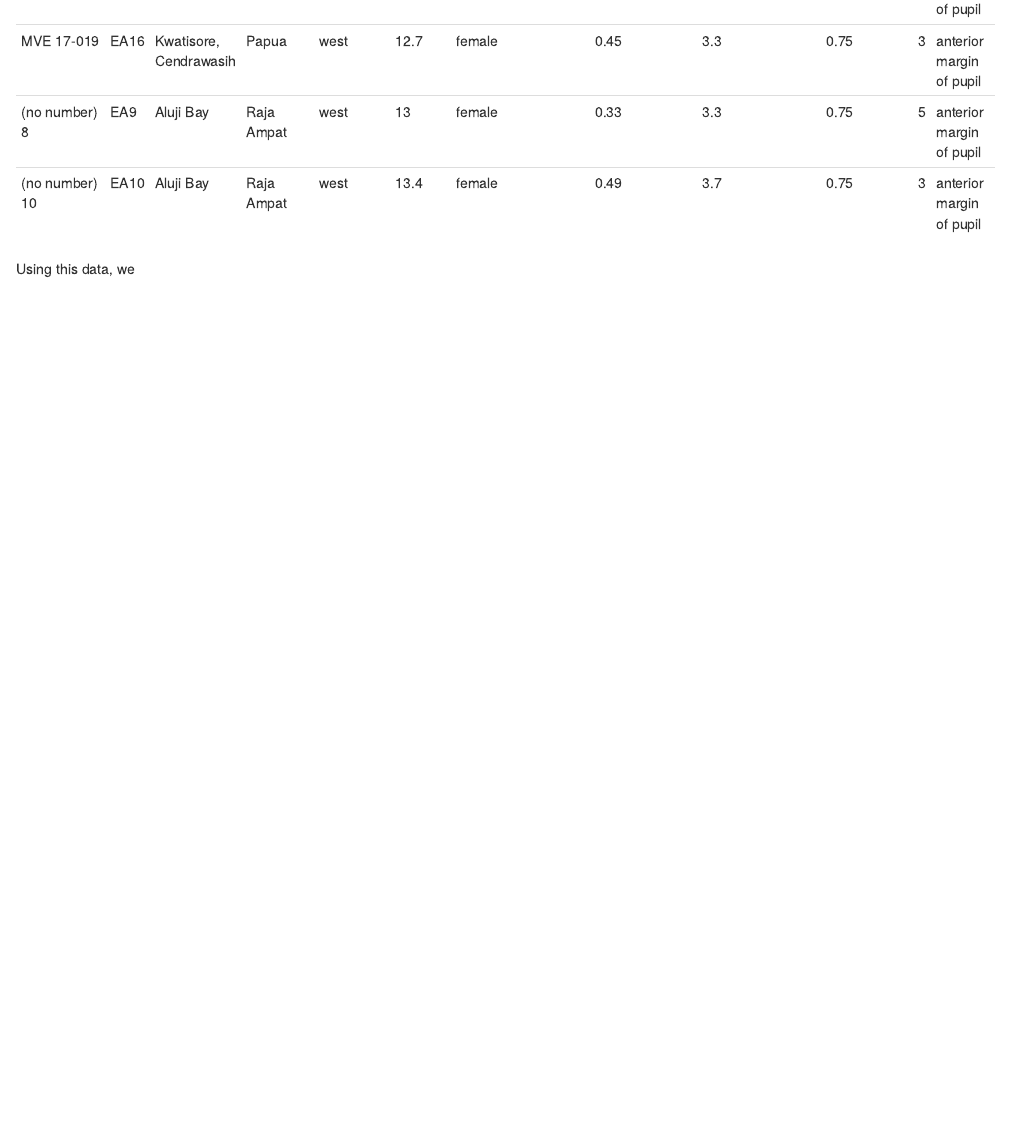
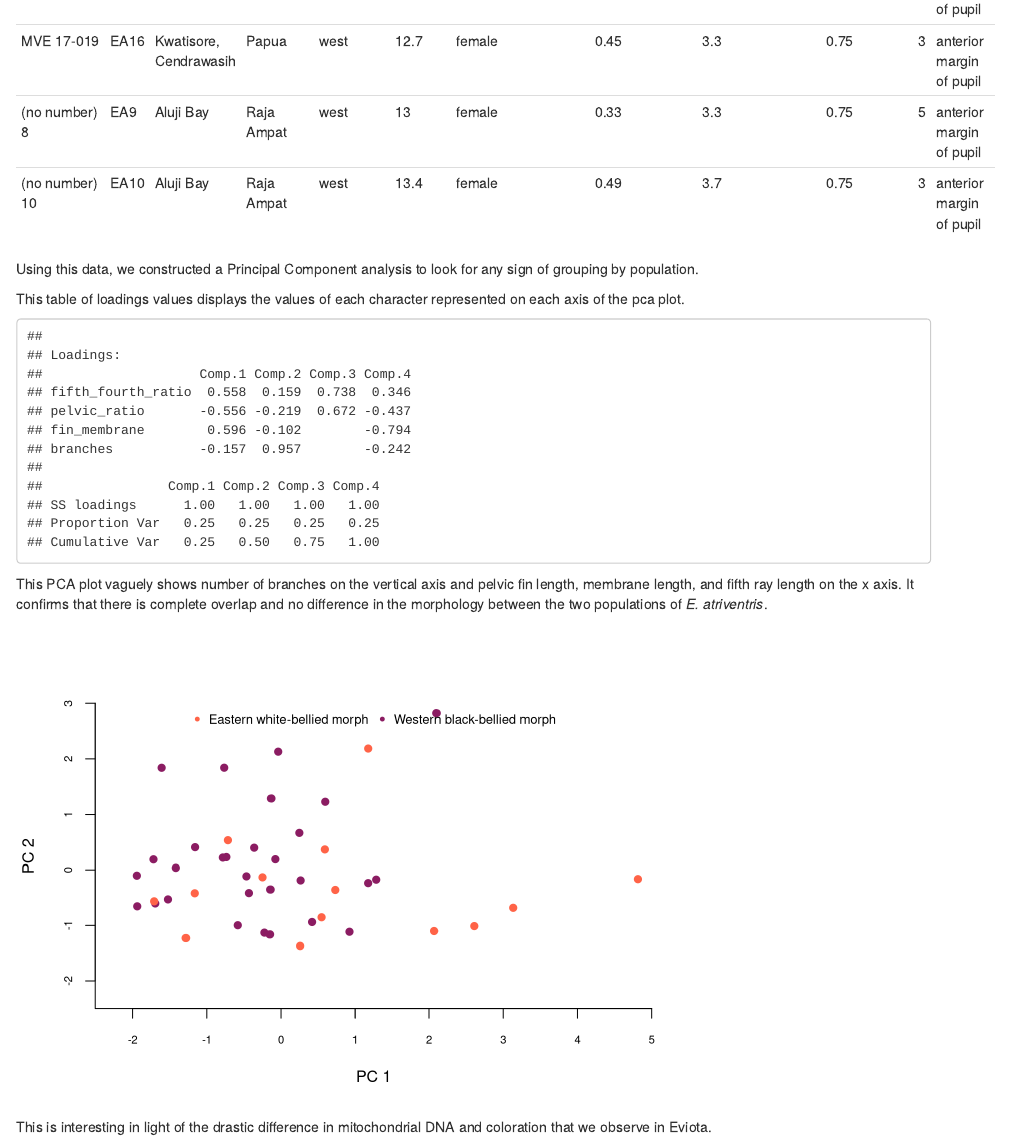
Before and after one commit to fish497-2018/yiu_eviota, an R Markdown document (Outputs/Test.Rmd): the page in a window 1100 px wide, from 5780 px down. Rendered offline with R 4.5, knitr and Pandoc, with nearby package versions.

Commit message:
Add PCA + PCA plot to markdown file.

````diff
--- a/Outputs/Test.Rmd
+++ b/Outputs/Test.Rmd
@@ -71,4 +71,41 @@ Here is a table of all characters.
 knitr::kable(morph, caption = "Pelvic fin morpholgy")
 ```
 
-  Using this data, we
+  Using this data, we constructed a Principal Component analysis to look for any sign of grouping by population.
+
+  This table of loadings values displays the values of each character represented on each axis of the pca plot.
+
+```{r, echo = FALSE}
+traits <- some_data %>%
+  select(fifth_fourth_ratio, pelvic_ratio, fin_membrane, branches)
+
+pca2 <- princomp(traits, cor=T)
+loadings (pca2)
+```
+
+This PCA plot vaguely shows number of branches on the vertical axis and pelvic fin length, membrane length,  and fifth ray length on the x axis.
+It confirms that there is complete overlap and no difference in the morphology between the two populations of *E. atriventris*.
+```{r, echo= FALSE}
+
+# plot
+plot(pca2$scores[,1], pca2$scores[,2],
+     cex = 1.5,
+     col = ifelse(some_data$haplotype == 1, 'tomato', 'maroon4'),
+     pch=20,
+     xlab="PC 1", ylab="PC 2", xlim=c(-2.5,5), ylim= c(-2.5,3),
+     cex.axis = 0.7,
+     xaxs ="i", yaxs = "i",
+     pin=c(16, 9),
+     bty="l") #take away borders
+
+legend(x="top",
+       cex=0.8, xpd = T , horiz=T, pch=c(20),
+       col=c("tomato", "maroon4"),
+       legend = c("Eastern white-bellied morph", "Western black-bellied morph"),
+       bty = "n")
+
+#western haplotype = 1 = maroon4
+#eastern haplotype = 2 = tomato
+```
+
+This is interesting in light of the drastic difference in mitochondrial DNA and coloration that we observe in Eviota.
````
Also changed, not shown: Outputs/Test.html.
